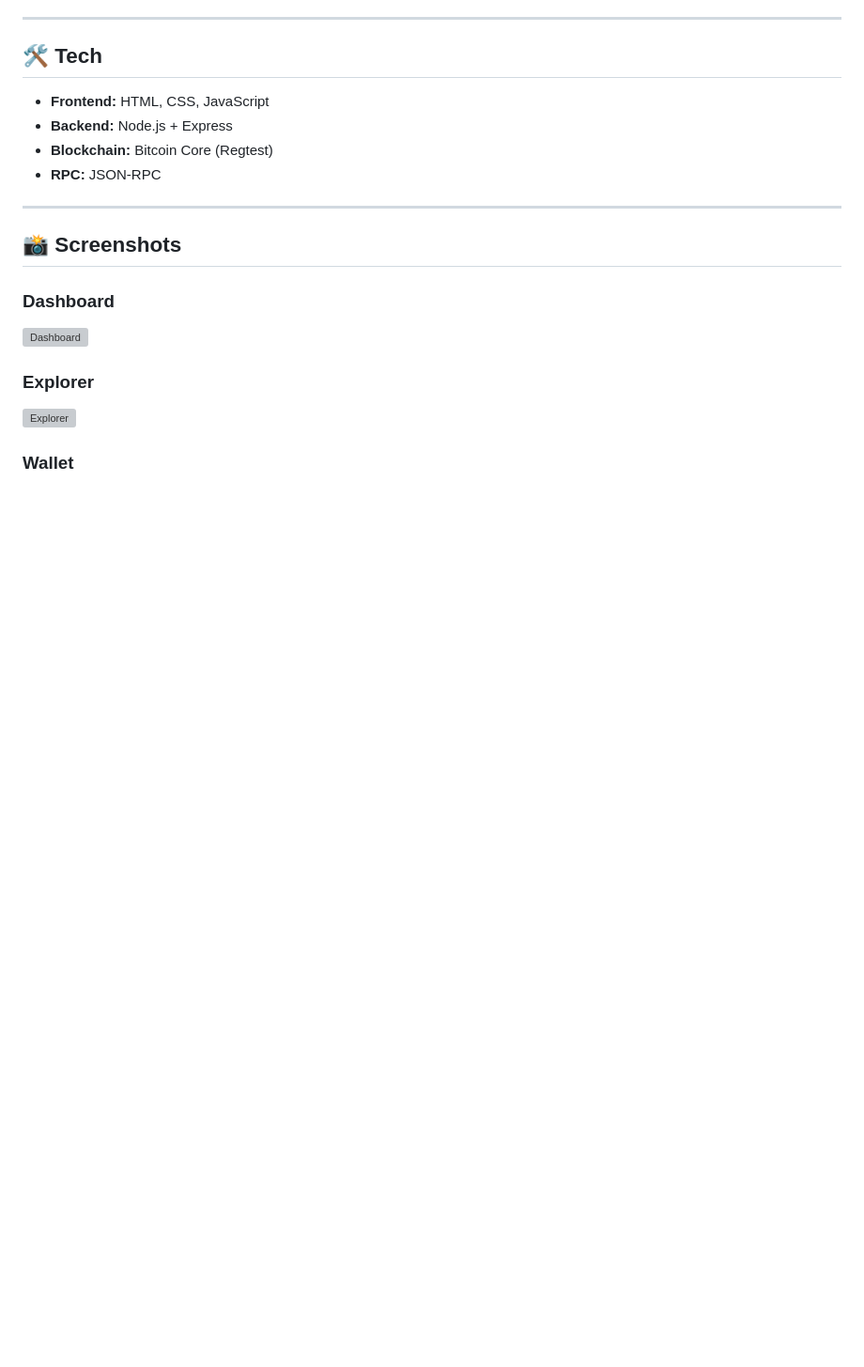
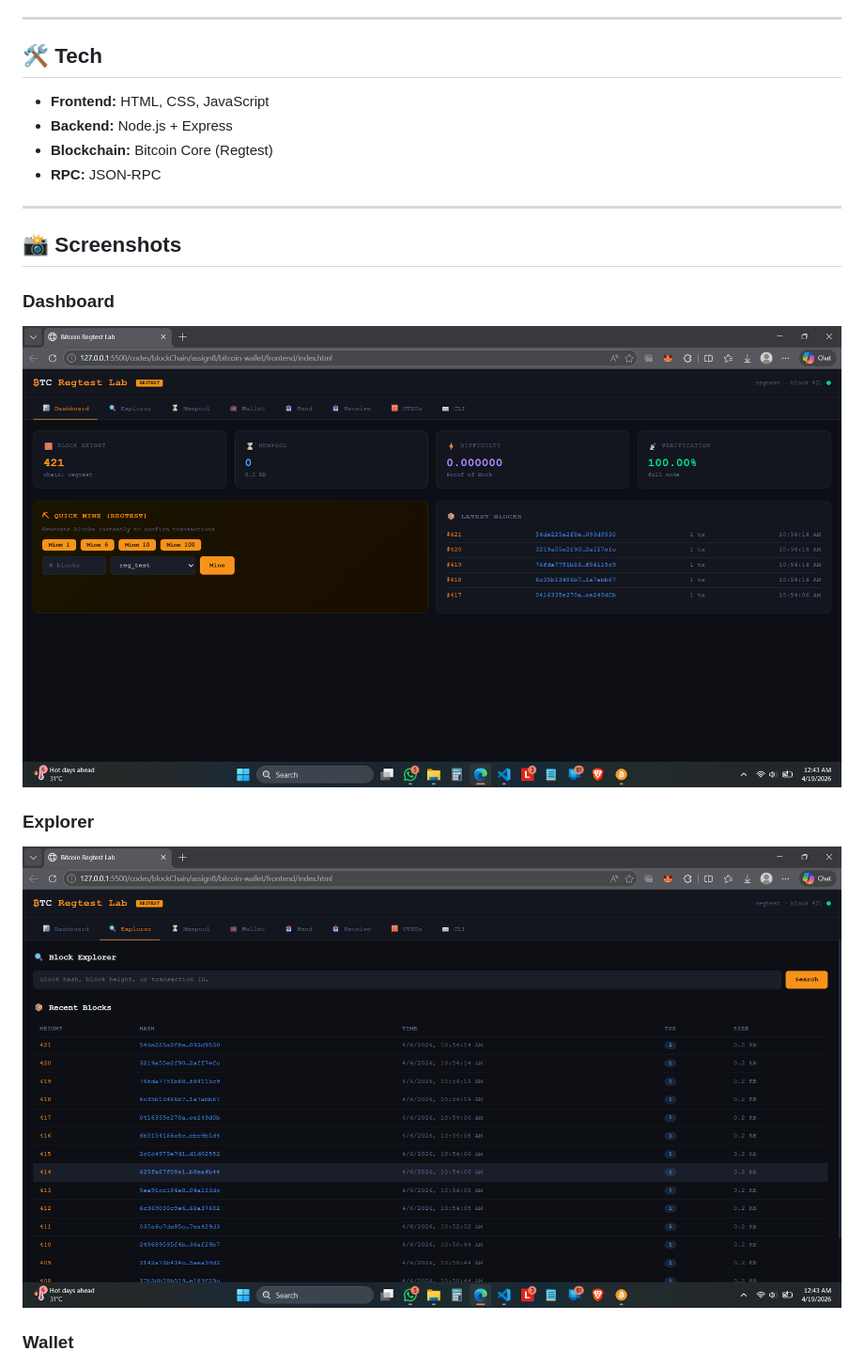
Before and after one commit to AtifAzeem/Bitcoin-Regtest-Lab, a Markdown page: README.md, the part around the change. Shown at 94% size. Drawn GitHub-style; blank space fills up the shorter version; grey boxes are pictures that could not be loaded.

```diff
--- a/README.md
+++ b/README.md
@@ -42,11 +42,11 @@ It includes:
 
 ### Dashboard
 
-![Dashboard](assets/dashboard.png)
+![Dashboard](assets/Dashboard.png)
 
 ### Explorer
 
-![Explorer](assets/explorer.png)
+![Explorer](assets/Explorer.png)
 
 ### Wallet
 
```
